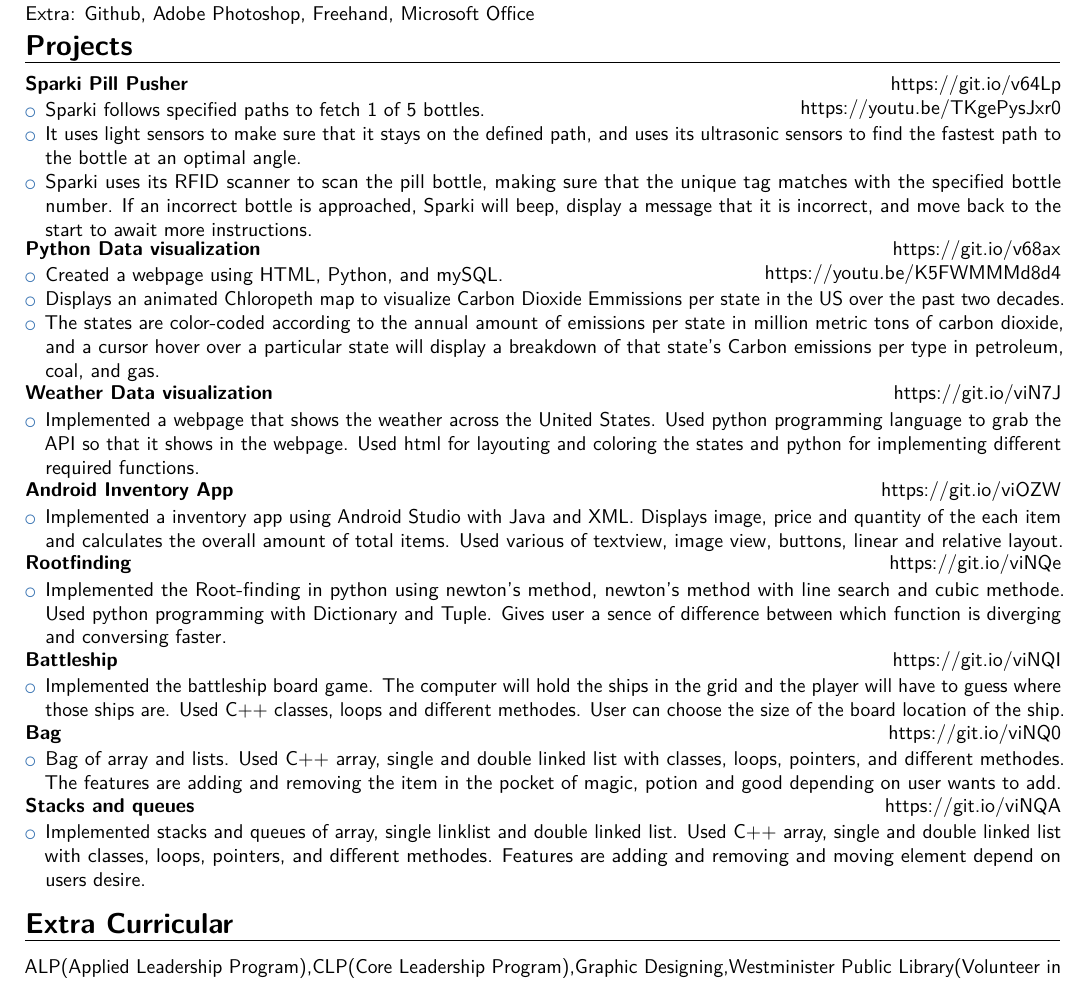
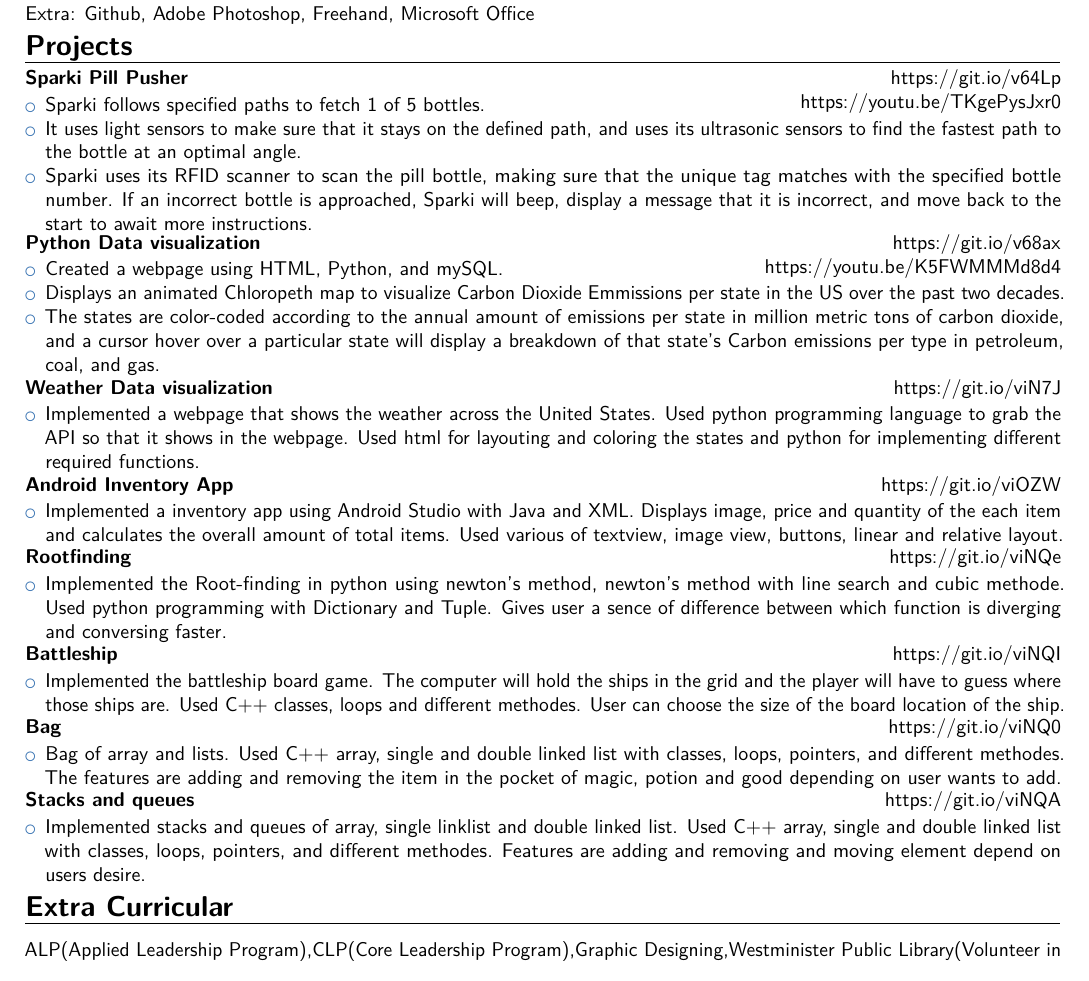
Before and after one commit to rala8730/CV, a LaTeX CV (RasmiCV.tex): part of the page, cut so that both start at the same text. Compiled offline with pdfLaTeX.

Commit message:
few changes

```diff
--- a/RasmiCV.tex
+++ b/RasmiCV.tex
@@ -85,6 +85,7 @@
 \cvitem{\textnormal{Extra}}{Github, Adobe Photoshop, Freehand, Microsoft Office}
 \vspace{-5mm}
 \section {Projects}
+\vspace{-1mm}
 \cventry{\href{https://youtu.be/TKgePysJxr0}{\textnormal{https://youtu.be/TKgePysJxr0}}{}}{}{\textsc{\href{https://git.io/v64Lp}{Sparki Pill Pusher}}}{\href{https://git.io/v64Lp}{\textnormal{https://git.io/v64Lp}}}{}{}
 \begin{itemize}
 \vspace{-5mm}
@@ -135,7 +136,7 @@
 %----------------------------------------------------------------------------------------
 %	INTERESTS SECTION
 %----------------------------------------------------------------------------------------
-\vspace{-2mm}
+\vspace{-4mm}
 \section{Extra Curricular}
 ALP(Applied Leadership Program),CLP(Core Leadership Program),Graphic Designing,Westminister Public Library(Volunteer in the computer class)2014, CUWIC(Women in Computing)
 
```
Also changed, not shown: RasmiCV.pdf.
